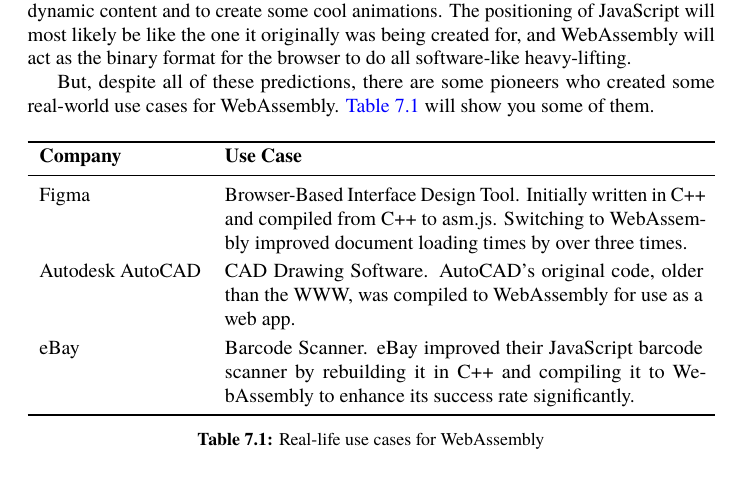
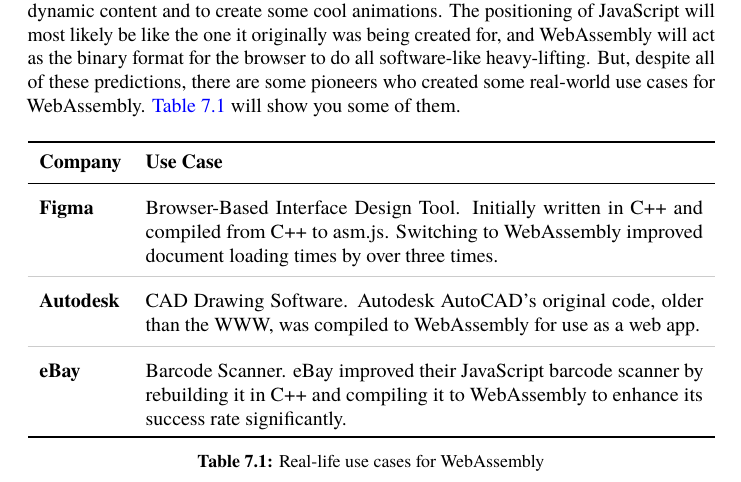
Before and after one commit to danburonline/public-writings, a LaTeX paper (03_essays/2020/01_essay/essay.tex): part of page 12 of 14, cut so that both start at the same text. Compiled offline with pdfLaTeX.

Commit message:
Improve table template even more
Not done yet.

```diff
--- a/03_essays/2020/01_essay/essay.tex
+++ b/03_essays/2020/01_essay/essay.tex
@@ -12,6 +12,7 @@
 \usepackage{listings}  % Typeset programming code within the document
 \usepackage{hhline}   % For double horizontal lines
 \usepackage{xcolor}  % Provides easy driver-independent access to colors
+\usepackage{colortbl}  % Add colour to LaTeX tables
 \usepackage[breaklinks,linktocpage]{hyperref}  % Creates hyperlinks in your document
 \usepackage{tocloft}  % Controls the typographic design of table of contents, list of figures etc.
 \usepackage[nottoc]{tocbibind}  % Adds entries for lof, lot, bibliography etc. to the table of contents
@@ -39,6 +40,7 @@
 \definecolor{codegray}{rgb}{0.4,0.4,0.4}
 \definecolor{codepurple}{rgb}{0.58,0,0.82}
 \definecolor{backcolour}{rgb}{0.96,0.96,0.96}
+\definecolor{lightgray}{gray}{0.8} % 90% white and 10% black
 
 \lstdefinelanguage{JavaScript}{
   keywords={break, case, catch, continue, debugger, default, delete, do, else, finally, for, function, if, in, instanceof, new, return, switch, this, throw, try, typeof, var, void, while, with},
@@ -336,21 +338,23 @@
 
   Since people with in-depth knowledge of software development and computer science—aka our Wizards from Hogwarts — soon have the ability to port their power to the client-side, we will most likely see a completely new age of the world wide web as we know it today. Netscape Communications’ original vision of the web as a distributed operating system could finally become a reality. Native apps, as well as their app stores, are going extinct and whole software packages like the suites from Adobe and Autodesk will entirely run inside the browser. The web will push its current borders far beyond what we now define as the epicentre for the information and entertainment industry.
 
-  In the near future, JavaScript will still be an essential role, but not as important as it is today. It will act as a simple scripting language to provide your website with some dynamic content and to create some cool animations. The positioning of JavaScript will most likely be like the one it originally was being created for, and WebAssembly will act as the binary format for the browser to do all software-like heavy-lifting.
-
-  But, despite all of these predictions, there are some pioneers who created some real-world use cases for WebAssembly. \autoref{tab:use-cases} will show you some of them.
+  In the near future, JavaScript will still be an essential role, but not as important as it is today. It will act as a simple scripting language to provide your website with some dynamic content and to create some cool animations. The positioning of JavaScript will most likely be like the one it originally was being created for, and WebAssembly will act as the binary format for the browser to do all software-like heavy-lifting. But, despite all of these predictions, there are some pioneers who created some real-world use cases for WebAssembly. \autoref{tab:use-cases} will show you some of them.
 
   \begin{table}[ht]
     \centering
-    \renewcommand{\arraystretch}{1.2} % Increasing space between rows
+    \renewcommand{\arraystretch}{1.5} % Increasing space between rows
     \begin{tabularx}{\textwidth}{lX}
-      \Xhline{2\arrayrulewidth} % Makes the top line thicker
-      \textbf{Company} & \textbf{Use Case}                                                                                                                                                            \\
+      \Xhline{2.75\arrayrulewidth} % Makes the top line thicker
+      \textbf{Company}  & \textbf{Use Case}                                                                                                                                                            \\
       \midrule
-      Figma            & Browser-Based Interface Design Tool. Initially written in C++ and compiled from C++ to asm.js. Switching to WebAssembly improved document loading times by over three times. \\
-      Autodesk AutoCAD & CAD Drawing Software. AutoCAD's original code, older than the WWW, was compiled to WebAssembly for use as a web app.                                                         \\
-      eBay             & Barcode Scanner. eBay improved their JavaScript barcode scanner by rebuilding it in C++ and compiling it to WebAssembly to enhance its success rate significantly.           \\
-      \bottomrule
+      \textbf{Figma}    & Browser-Based Interface Design Tool. Initially written in C++ and compiled from C++ to asm.js. Switching to WebAssembly improved document loading times by over three times. \\
+      \arrayrulecolor{lightgray} % Start coloring the lines light gray
+      \midrule
+      \textbf{Autodesk} & CAD Drawing Software. Autodesk AutoCAD's original code, older than the WWW, was compiled to WebAssembly for use as a web app.                                                \\
+      \midrule
+      \textbf{eBay}     & Barcode Scanner. eBay improved their JavaScript barcode scanner by rebuilding it in C++ and compiling it to WebAssembly to enhance its success rate significantly.           \\
+      \arrayrulecolor{black} % Revert the rule color back to black (or whatever your default is)
+      \Xhline{2.75\arrayrulewidth} % Makes the top line thicker
     \end{tabularx}
     \caption{Real-life use cases for WebAssembly}
     \label{tab:use-cases}
```
Also changed, not shown: 03_essays/2020/01_essay/essay.pdf.
